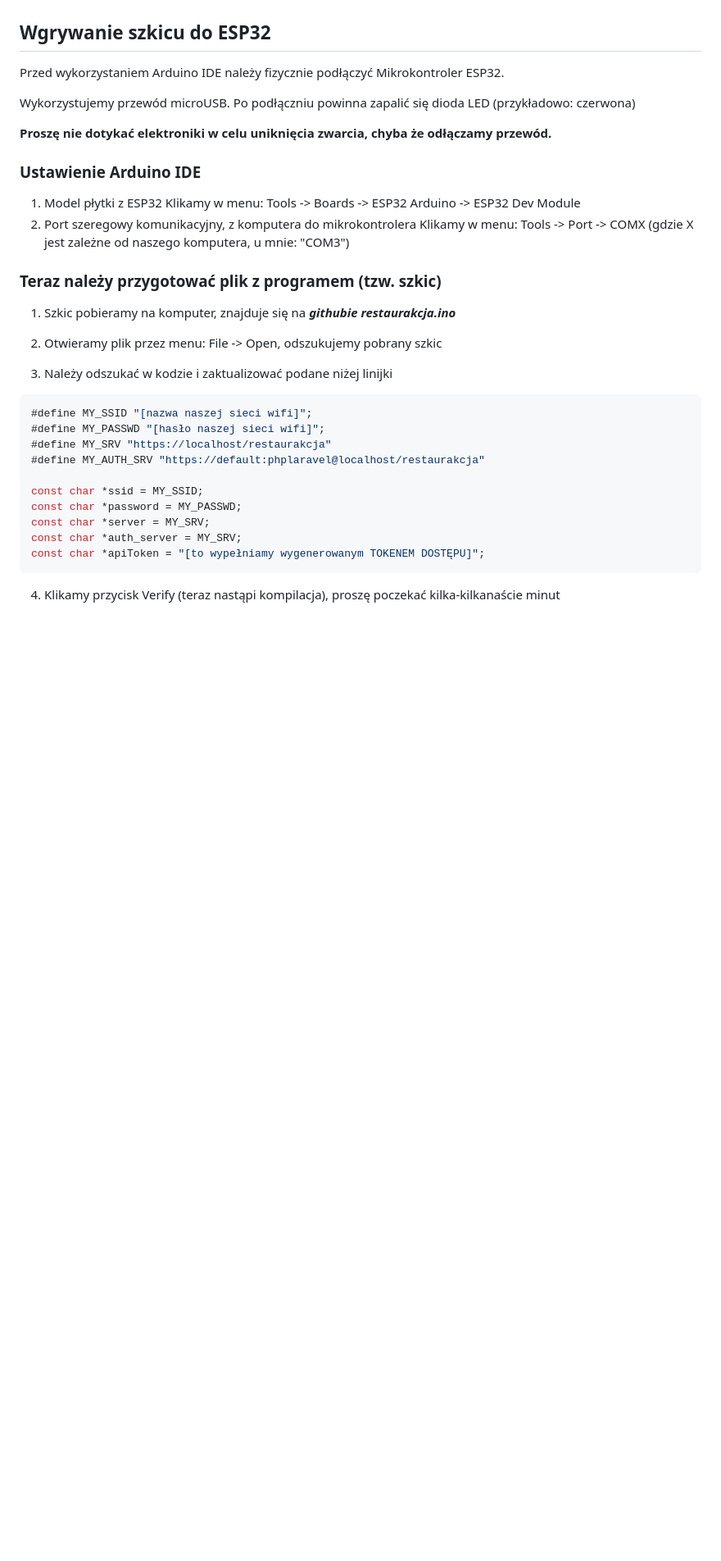
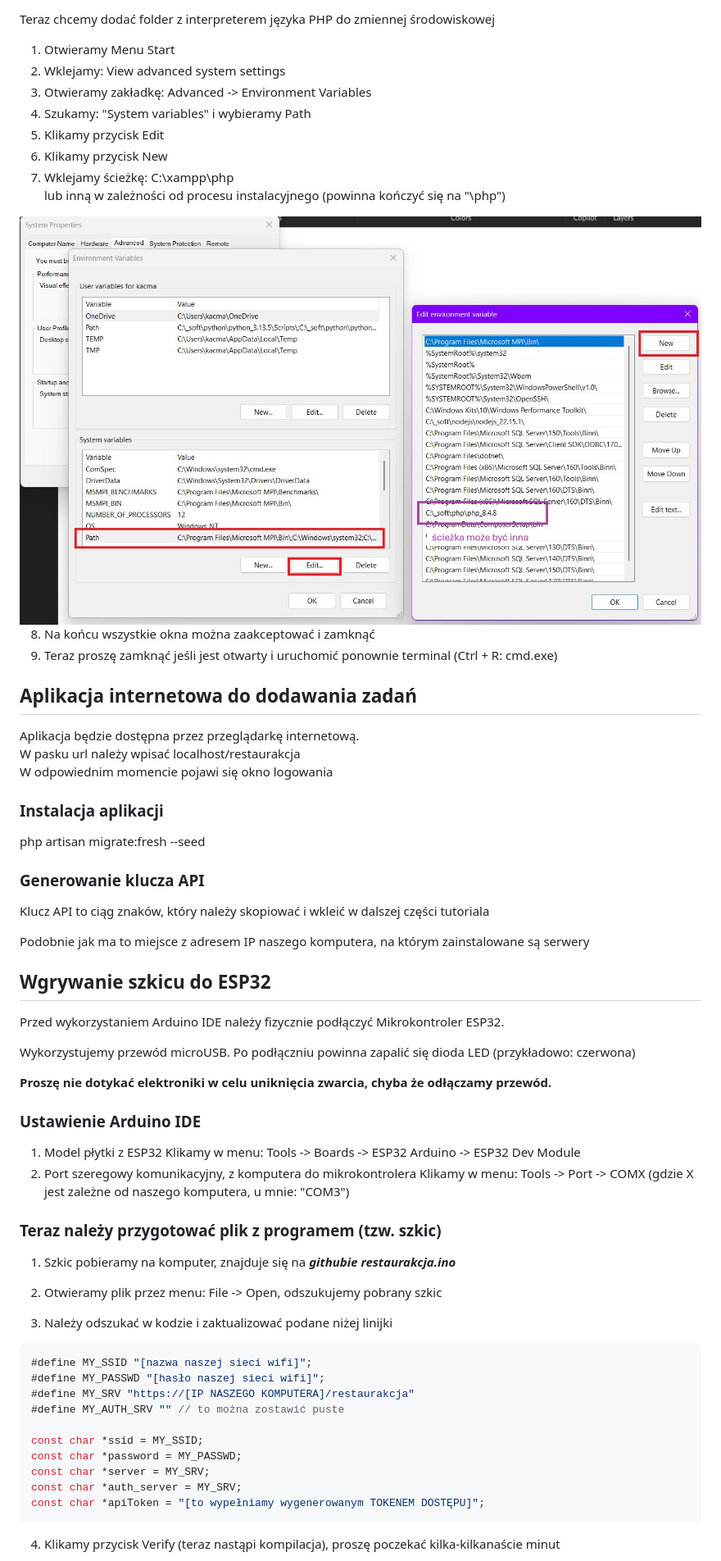
Before and after one commit to kacmal314/restaurakcja, a Markdown page: README.md, the part around the change printed below. Shown: that part at 82% size. Drawn GitHub-style; pictures changed too: README/environment.jpg (added); blank space fills up the shorter version.

Commit message:
dokumentacja
aplikacja

````diff
--- a/README.md
+++ b/README.md
@@ -115,3 +148,35 @@ ESP32 sh1106 OLED: <a target="_blank" href="https://github.com/nhatuan84/esp32-s
+<p>Teraz chcemy dodać folder z interpreterem języka PHP do zmiennej środowiskowej</p>
+
+1. Otwieramy Menu Start
+2. Wklejamy: View advanced system settings
+3. Otwieramy zakładkę: Advanced -> Environment Variables
+4. Szukamy: "System variables" i wybieramy Path
+5. Klikamy przycisk Edit
+6. Klikamy przycisk New
+7. Wklejamy ścieżkę: C:\xampp\php<br />
+lub inną w zależności od procesu instalacyjnego (powinna kończyć się na "\php")
+
+<img src="./README/environment.jpg" />
+
+8. Na końcu wszystkie okna można zaakceptować i zamknąć
+9. Teraz proszę zamknąć jeśli jest otwarty i uruchomić ponownie terminal (Ctrl + R: cmd.exe)
+
+<a name="Aplikacja"></a>
+## Aplikacja internetowa do dodawania zadań
+
+Aplikacja będzie dostępna przez przeglądarkę internetową.<br />
+W pasku url należy wpisać localhost/restaurakcja<br />
+W odpowiednim momencie pojawi się okno logowania
+
+### Instalacja aplikacji
+
+php artisan migrate:fresh --seed
+
+### Generowanie klucza API
+
+<p>Klucz API to ciąg znaków, który należy skopiować i wkleić w dalszej części tutoriala</p>
+<p>Podobnie jak ma to miejsce z adresem IP naszego komputera, na którym zainstalowane są serwery</p>
+
 <a name="Wgrywanie"></a>
 ## Wgrywanie szkicu do ESP32
 
@@ -119,7 +184,7 @@ ESP32 sh1106 OLED: <a target="_blank" href="https://github.com/nhatuan84/esp32-s
 <p>Wykorzystujemy przewód microUSB. Po podłączniu powinna zapalić się dioda LED (przykładowo: czerwona)</p>
 <p><strong>Proszę nie dotykać elektroniki w celu uniknięcia zwarcia, chyba że odłączamy przewód.</strong></p>
 
-### Ustawienie Arduino IDE ###
+### Ustawienie Arduino IDE
 
 1. Model płytki z ESP32
 Klikamy w menu: Tools -> Boards -> ESP32 Arduino -> ESP32 Dev Module
@@ -137,8 +202,8 @@ Klikamy w menu: Tools -> Port -> COMX (gdzie X jest zależne od naszego komputer
 ```C++
 #define MY_SSID "[nazwa naszej sieci wifi]";
 #define MY_PASSWD "[hasło naszej sieci wifi]";
-#define MY_SRV "https://localhost/restaurakcja"
-#define MY_AUTH_SRV "https://default:phplaravel@localhost/restaurakcja"
+#define MY_SRV "https://[IP NASZEGO KOMPUTERA]/restaurakcja"
+#define MY_AUTH_SRV "" // to można zostawić puste
 
 const char *ssid = MY_SSID;
 const char *password = MY_PASSWD;
````
Also changed, not shown: other parts of README.md (+33 -0 lines), README/terminal.jpg (added), README/xampp.png (added), 1 other file.
